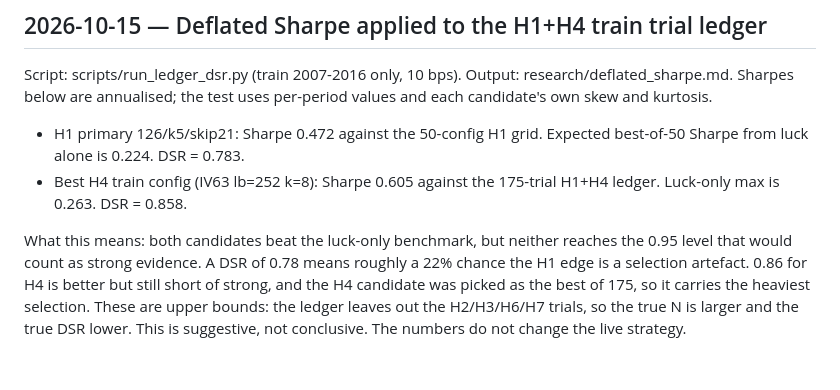
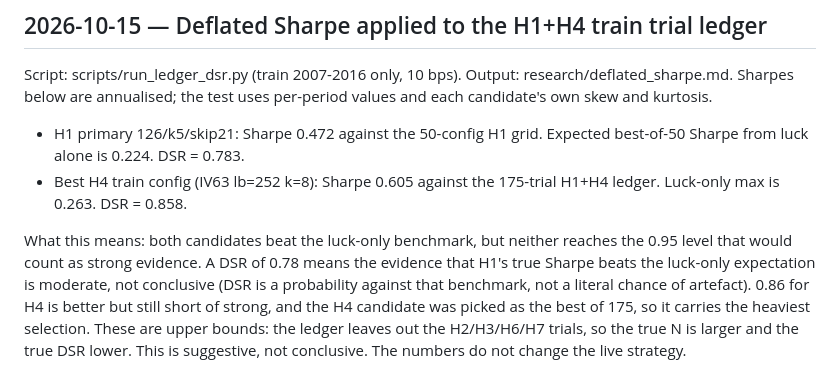
Before and after one commit to HarshitK2814/quantitative-trading-research, a Markdown page: research/daily_log.md, the part around the change. GitHub-like rendering.

Commit message:
docs: tighten DSR interpretation in log
Co-Authored-By: Claude Opus 5.5 <noreply@anthropic.com>
Claude-Session: https://claude.ai/code/session_01Dr1Dy8CTx3XuaRp54x7ZLE

```diff
--- a/research/daily_log.md
+++ b/research/daily_log.md
@@ -857,7 +857,7 @@ per-period values and each candidate's own skew and kurtosis.
 
 What this means: both candidates beat the luck-only benchmark, but neither
 reaches the 0.95 level that would count as strong evidence. A DSR of 0.78 means
-roughly a 22% chance the H1 edge is a selection artefact. 0.86 for H4 is
+the evidence that H1's true Sharpe beats the luck-only expectation is moderate, not conclusive (DSR is a probability against that benchmark, not a literal chance of artefact). 0.86 for H4 is
 better but still short of strong, and the H4 candidate was picked as the
 best of 175, so it carries the heaviest selection. These are upper bounds:
 the ledger leaves out the H2/H3/H6/H7 trials, so the true N is larger and the
```
